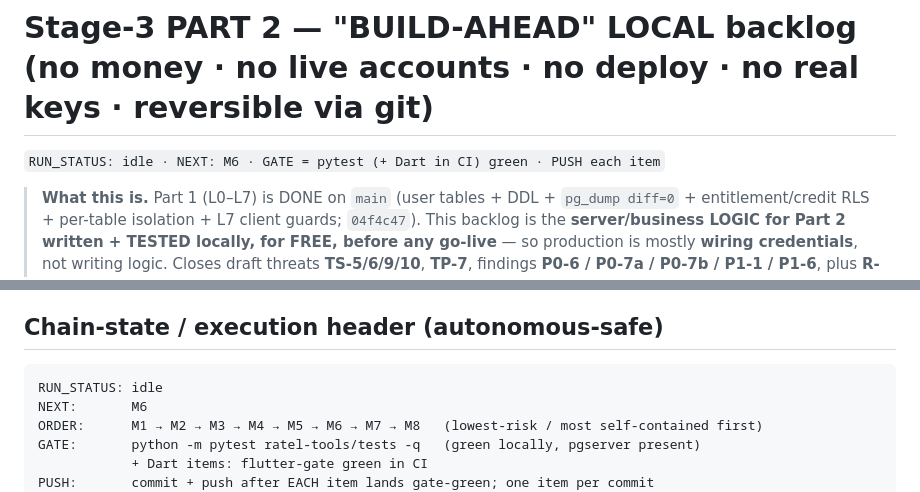
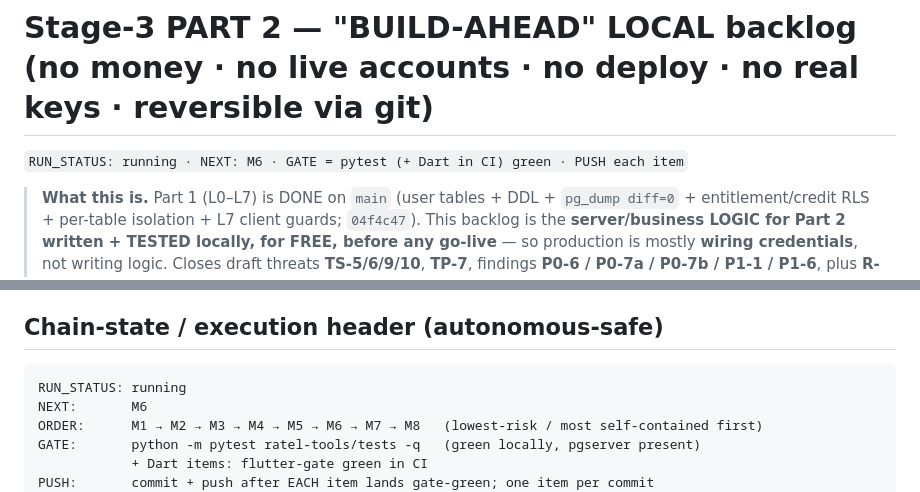
Before and after one commit to globalonlinedeveloper/Project_R, a Markdown page: docs/STAGE3_PARTB_LOCAL_BACKLOG.md, 2 parts joined by grey strips. Rendered like a GitHub page.

Commit message:
chore(stage3-partB): claim autopilot run — RUN_STATUS running, NEXT M6 [skip ci]

````diff
--- a/docs/STAGE3_PARTB_LOCAL_BACKLOG.md
+++ b/docs/STAGE3_PARTB_LOCAL_BACKLOG.md
@@ -1,6 +1,6 @@
 # Stage-3 PART 2 — "BUILD-AHEAD" LOCAL backlog (no money · no live accounts · no deploy · no real keys · reversible via git)
 
-`RUN_STATUS: idle · NEXT: M6 · GATE = pytest (+ Dart in CI) green · PUSH each item`
+`RUN_STATUS: running · NEXT: M6 · GATE = pytest (+ Dart in CI) green · PUSH each item`
 
 > **What this is.** Part 1 (L0–L7) is DONE on `main` (user tables + DDL + `pg_dump diff=0` + entitlement/credit RLS + per-table isolation + L7 client guards; `04f4c47`). This backlog is the **server/business LOGIC for Part 2 written + TESTED locally, for FREE, before any go-live** — so production is mostly **wiring credentials**, not writing logic. Closes draft threats **TS-5/6/9/10**, **TP-7**, findings **P0-6 / P0-7a / P0-7b / P1-1 / P1-6**, plus **R-H7 / R-M8**.
 >
@@ -10,7 +10,7 @@
 
 ## Chain-state / execution header (autonomous-safe)
 ```
-RUN_STATUS: idle
+RUN_STATUS: running
 NEXT:       M6
 ORDER:      M1 → M2 → M3 → M4 → M5 → M6 → M7 → M8   (lowest-risk / most self-contained first)
 GATE:       python -m pytest ratel-tools/tests -q   (green locally, pgserver present)
````
